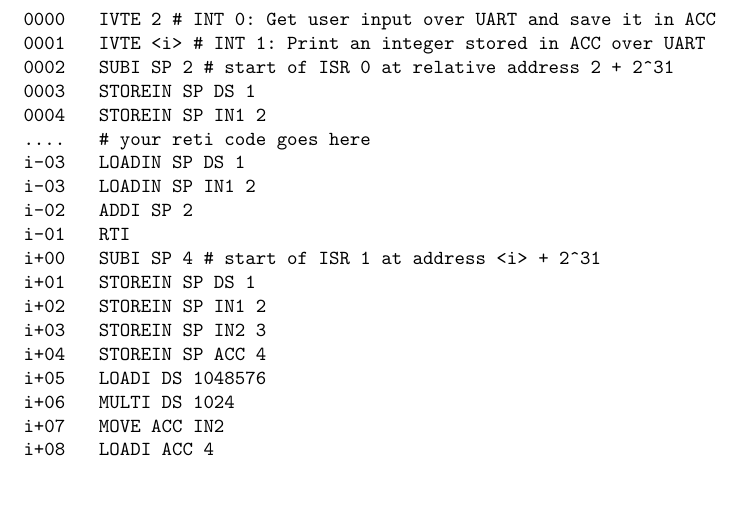
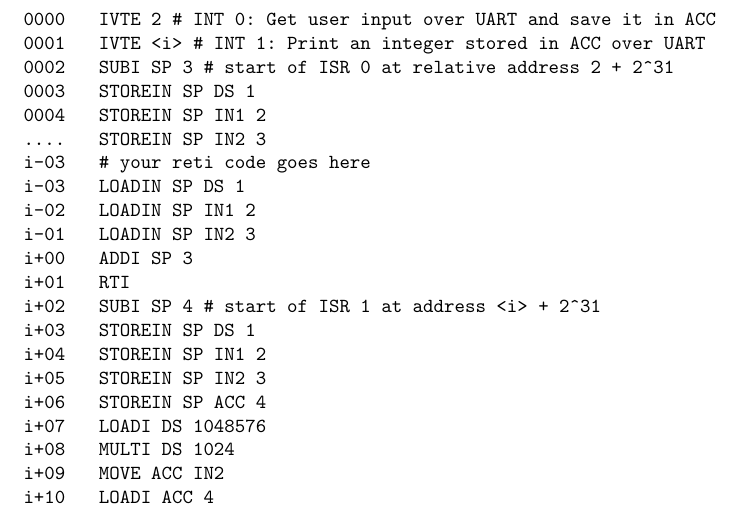
Before and after one commit to areotwister/-bungsbaltt-3, a LaTeX document (0086g_edit.tex): part of page 3 of 7, cut so that both start at the same text, the shorter picture padded with empty space. Compiled offline with pdfLaTeX.

Commit message:
important change to make all student solutions work in case they need more registers

```diff
--- a/0086g_edit.tex
+++ b/0086g_edit.tex
@@ -134,13 +134,15 @@ i+22
 \begin{verbatim}
 IVTE 2 # INT 0: Get user input over UART and save it in ACC
 IVTE <i> # INT 1: Print an integer stored in ACC over UART
-SUBI SP 2 # start of ISR 0 at relative address 2 + 2^31
+SUBI SP 3 # start of ISR 0 at relative address 2 + 2^31
 STOREIN SP DS 1
 STOREIN SP IN1 2
+STOREIN SP IN2 3
 # your reti code goes here
 LOADIN SP DS 1
 LOADIN SP IN1 2
-ADDI SP 2
+LOADIN SP IN2 3
+ADDI SP 3
 RTI
 SUBI SP 4 # start of ISR 1 at address <i> + 2^31
 STOREIN SP DS 1
```
Also changed, not shown: 0086g_edit.pdf.
